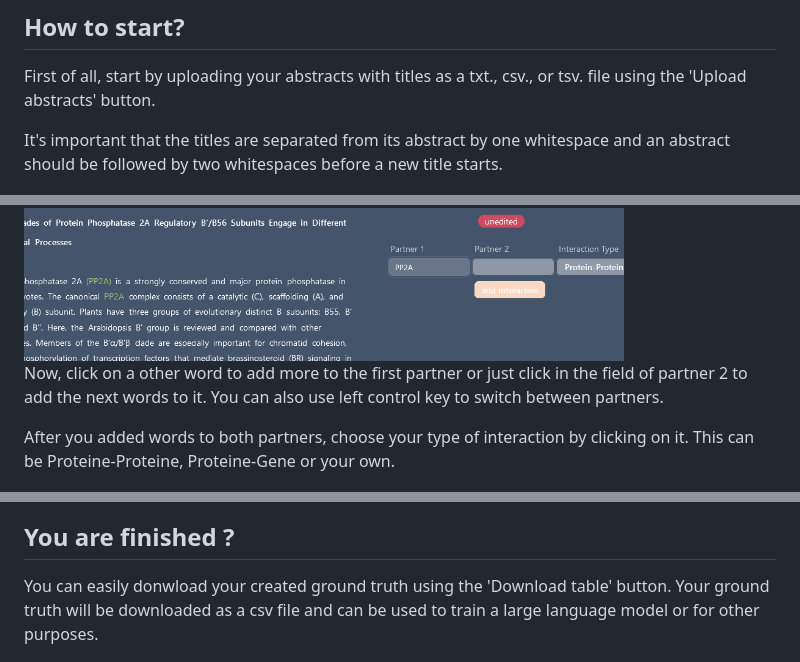
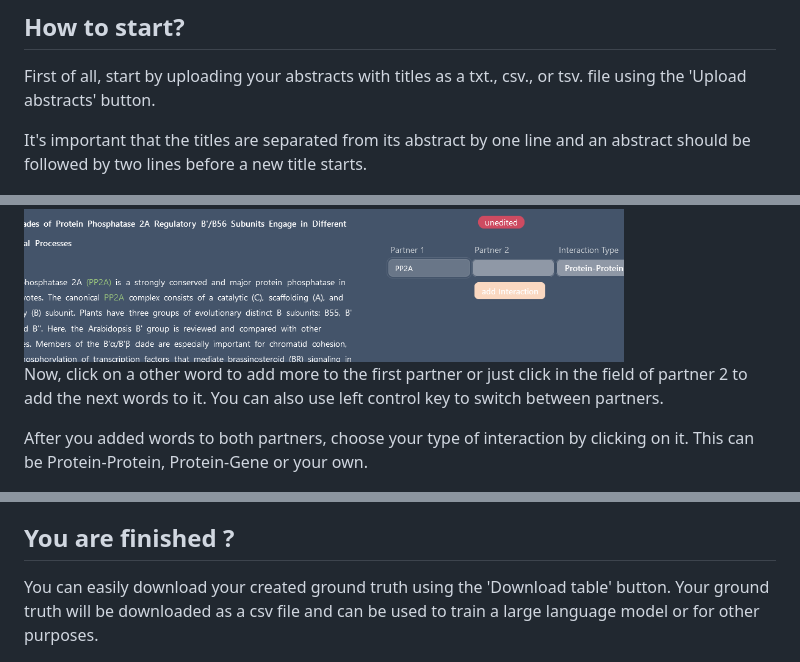
Before and after one commit to Rookabu/Project-GTHelper, a Markdown page: README.md, 3 parts joined by grey strips. GitHub-like rendering.

```diff
--- a/README.md
+++ b/README.md
@@ -6,7 +8,7 @@ This website is all about creating your own ground truth from abstracts. You can
 
 First of all, start by uploading your abstracts with titles as a txt., csv., or tsv. file using the 'Upload abstracts' button.
 
-It's important that the titles are separated from its abstract by one whitespace and an abstract should be followed by two whitespaces before a new title starts.
+It's important that the titles are separated from its abstract by one line and an abstract should be followed by two lines before a new title starts.
 
 <img src= "image.png" width="600">
 
@@ -20,7 +22,7 @@ The first abstract should be already unfolded automatically, you can fold and un
 
 Now, click on a other word to add more to the first partner or just click in the field of partner 2 to add the next words to it. You can also use left control key to switch between partners.
 
-After you added words to both partners, choose your type of interaction by clicking on it. This can be Proteine-Proteine, Proteine-Gene or your own.
+After you added words to both partners, choose your type of interaction by clicking on it. This can be Protein-Protein, Protein-Gene or your own.
 
 <img src= "image-8.png" width="600">
 
@@ -40,7 +42,7 @@ Now you can start finding interaction partners in each abstract until your done.
 
 ## You are finished ?
 
-You can easily donwload your created ground truth using the 'Download table' button. Your ground truth will be downloaded as a csv file and can be used to train a large language model or for other purposes.
+You can easily download your created ground truth using the 'Download table' button. Your ground truth will be downloaded as a csv file and can be used to train a large language model or for other purposes.
 
 <img src= "image-6.png" width="600">
 
```
Also changed, not shown: other parts of README.md (+3 -1 lines), image-10.png (added), 2 other files.
